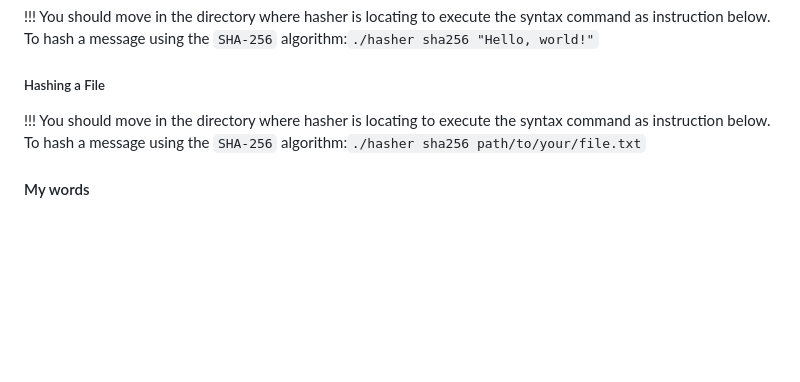
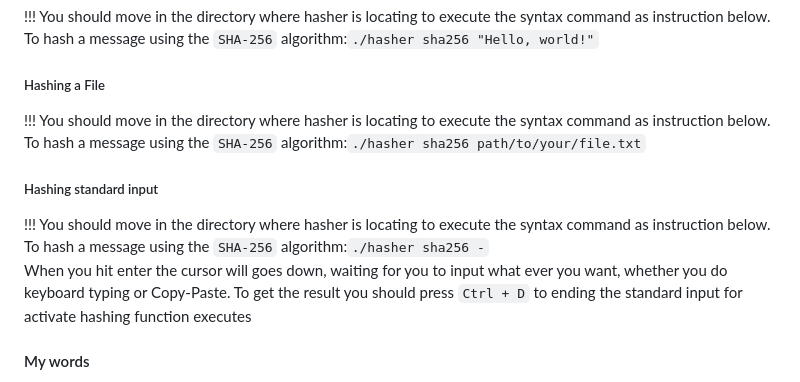
Before and after one commit to nguyenduchuy97/CS50x, a Markdown page: project/README.md, the part around the change. Rendered like a GitHub page; blank space fills up the shorter version.

Commit message:
Fri, May 31, 2024, 6:06 PM +07:00

```diff
--- a/project/README.md
+++ b/project/README.md
@@ -36,6 +36,12 @@ To hash a message using the `SHA-256` algorithm:`./hasher sha256 "Hello, world!"
 !!! You should move in the directory where hasher is locating to execute the syntax command as instruction below.
 To hash a message using the `SHA-256` algorithm:`./hasher sha256 path/to/your/file.txt`<br>
 
+##### Hashing standard input
+!!! You should move in the directory where hasher is locating to execute the syntax command as instruction below.
+To hash a message using the `SHA-256` algorithm:`./hasher sha256 -`<br>
+When you hit enter the cursor will goes down, waiting for you to input what ever you want, whether you do keyboard typing or Copy-Paste.
+To get the result you should press `Ctrl + D` to ending the standard input for activate hashing function executes
+
 #### My words
 This project is an extended hashing program I build for my own and also for you all. It is a powerful and flexible tool for generating cryptographic hashes, it faster than the version in python I have built. The `openssl` library was a massive cryptographic and famous in crypto funtions, it has extensive algorithms. Its command-line interface ensures ease of use in various environments, making it a valuable tool for us. This project demonstrates careful consideration of users needs and efficient handling of different data types, from short messages to large files.
 <br>
```
